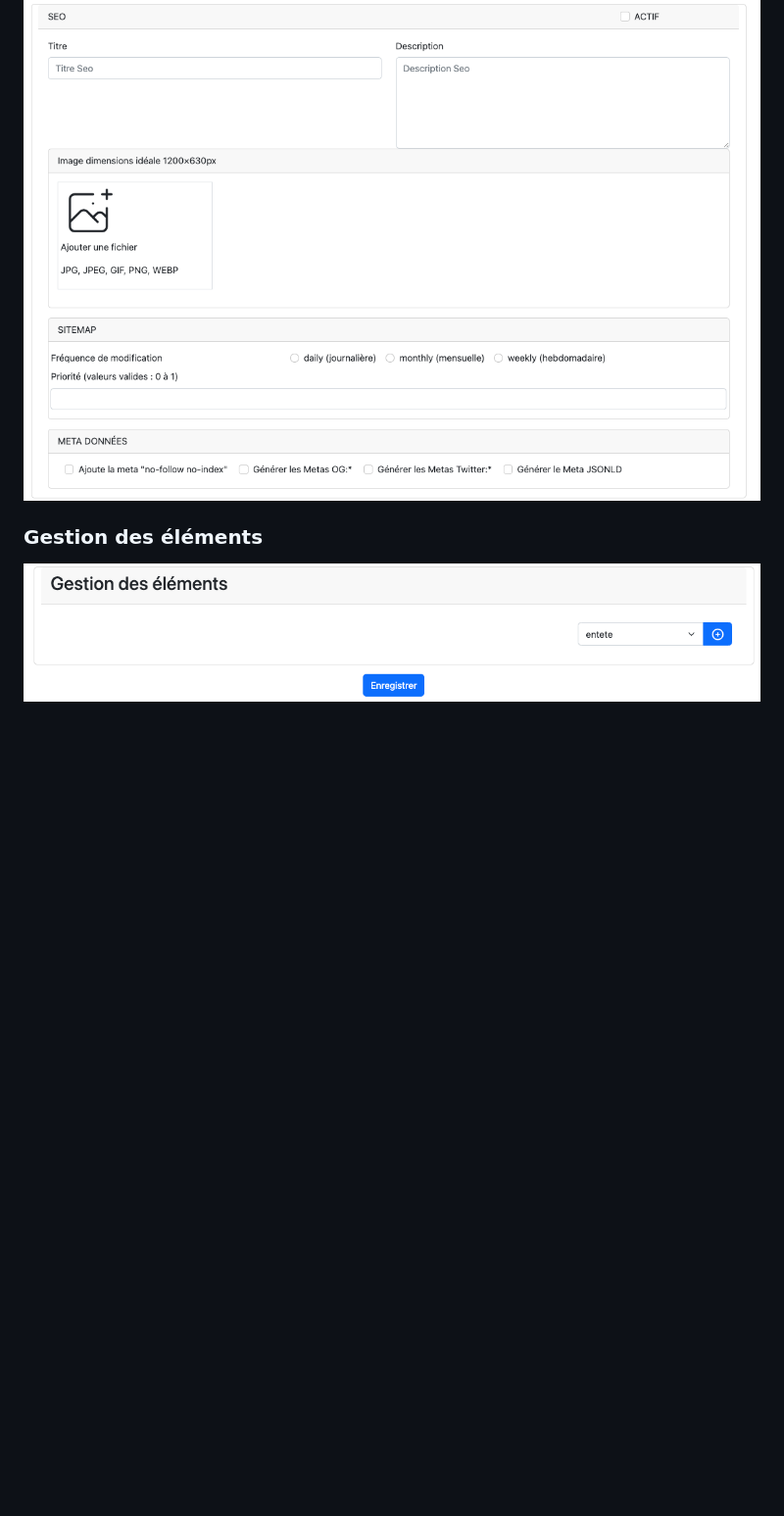
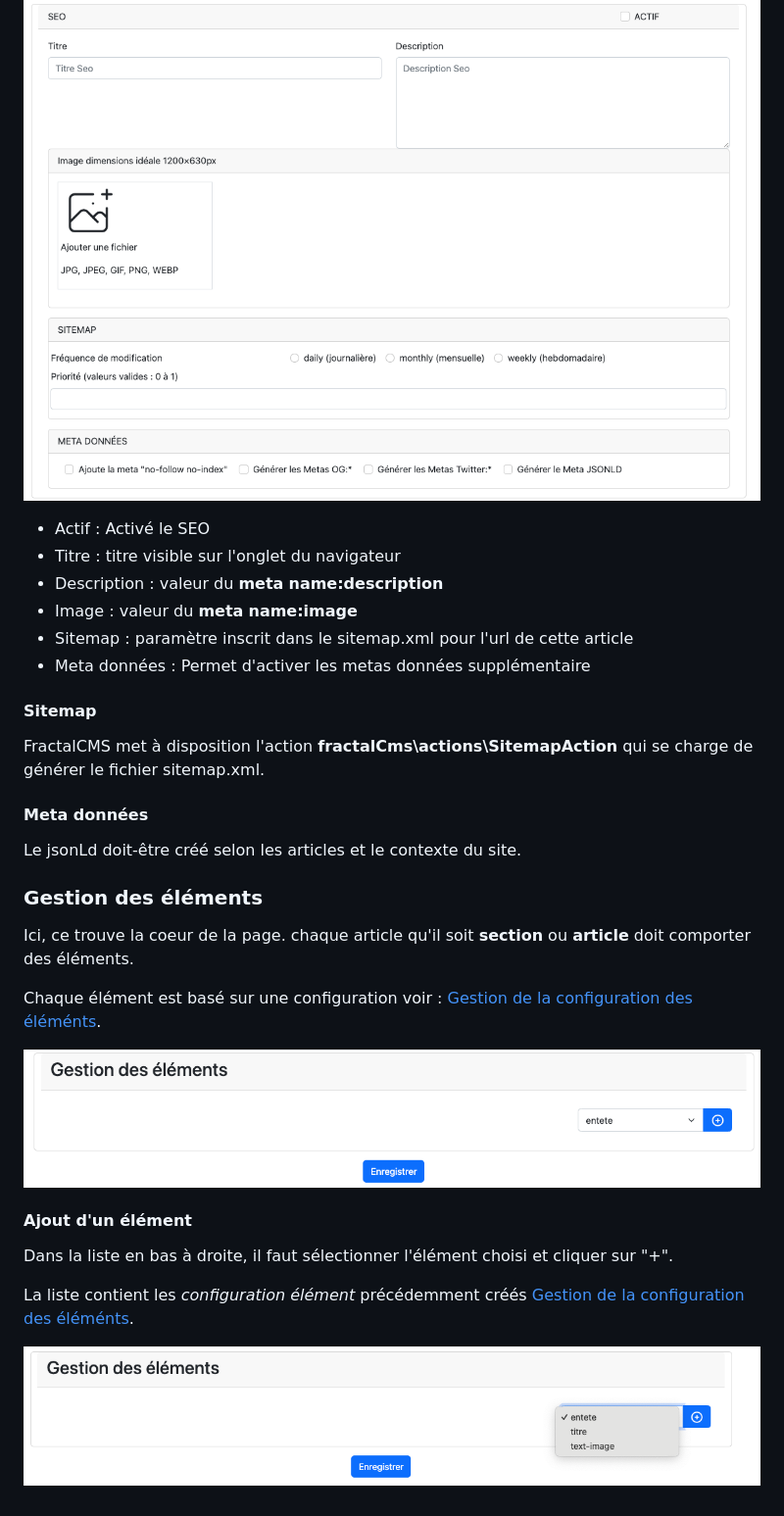
Before and after one commit to dghyse/fractal-cms, a Markdown page: src/docs/articles.md, the part around the change printed below. Shown: that part at 98% size. Drawn GitHub-style; pictures changed too: src/docs/images/article_add_item.png (added); blank space fills up the shorter version.

```diff
--- a/src/docs/articles.md
+++ b/src/docs/articles.md
@@ -29,6 +66,32 @@ La création se réalise en cliquant sur le bouton 'Ajouter'.
 ![Gestion du seo](./images/article_seo.png)
 
+* Actif : Activé le SEO
+* Titre : titre visible sur l'onglet du navigateur
+* Description : valeur du **meta** **name:description**
+* Image : valeur du **meta** **name:image**
+* Sitemap : paramètre inscrit dans le sitemap.xml pour l'url de cette article
+* Meta données : Permet d'activer les metas données supplémentaire
+
+#### Sitemap
+
+FractalCMS met à disposition l'action **fractalCms\actions\SitemapAction** qui se charge de générer le fichier sitemap.xml.
+
+#### Meta données
+
+Le jsonLd doit-être créé selon les articles et le contexte du site.
 
 ### Gestion des éléments
 
+Ici, ce trouve la coeur de la page. chaque article qu'il soit **section** ou **article** doit comporter des éléments.
+
+Chaque élément est basé sur une configuration voir : [Gestion de la configuration des éléménts](configurationItemType.md).
+
 ![Gestion des éléments](./images/article_gestion_elements.png)
+
+#### Ajout d'un élément
+
+Dans la liste en bas à droite, il faut sélectionner l'élément choisi et cliquer sur "+".
+
+La liste contient les *configuration élément* précédemment créés [Gestion de la configuration des éléménts](configurationItemType.md).
+
+![Ajouter un élément](./images/article_add_item.png)
```
Also changed, not shown: other parts of src/docs/articles.md (+38 -1 lines), src/docs/configurationContentType.md (+1 -1 lines), src/docs/configurationItemType.md (+1 -0 lines), src/docs/images/article_partie_h.png (added), src/docs/images/article_partie_haute.png (deleted), 3 other files.
